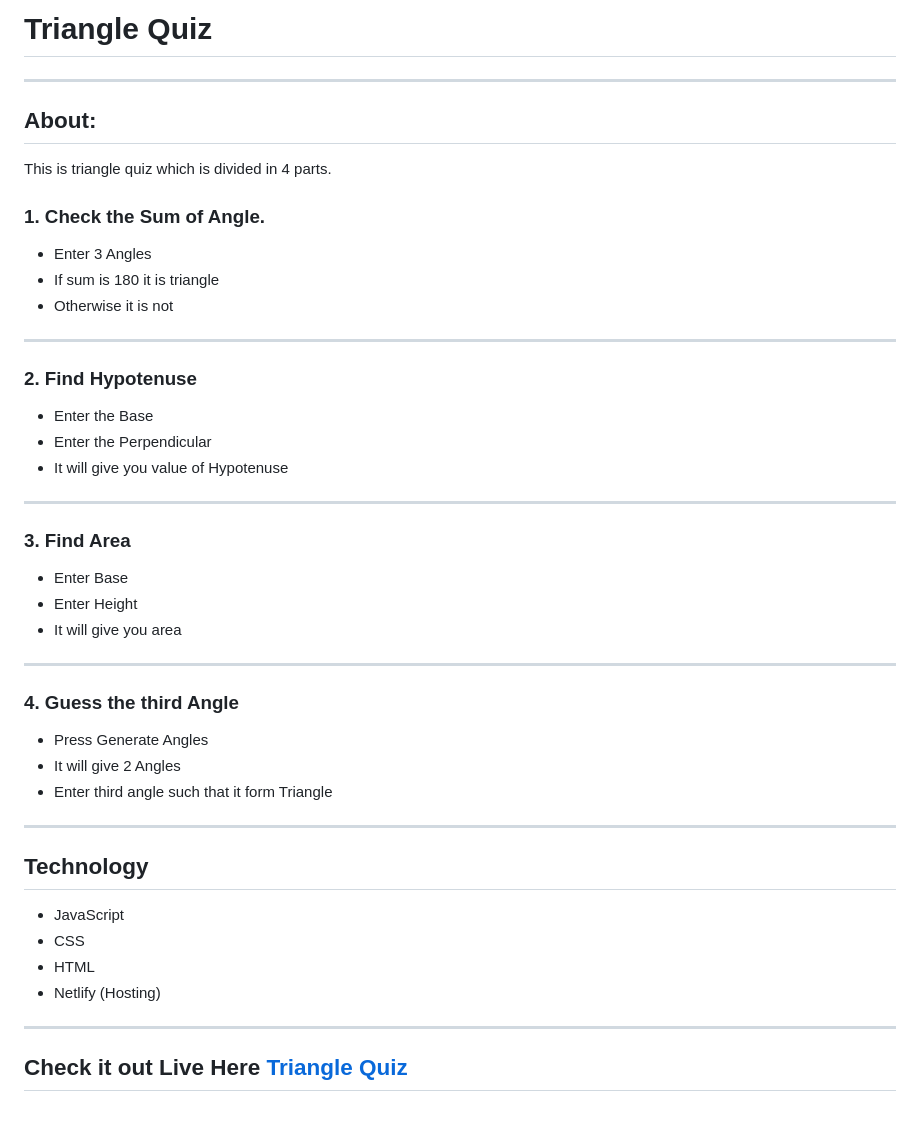
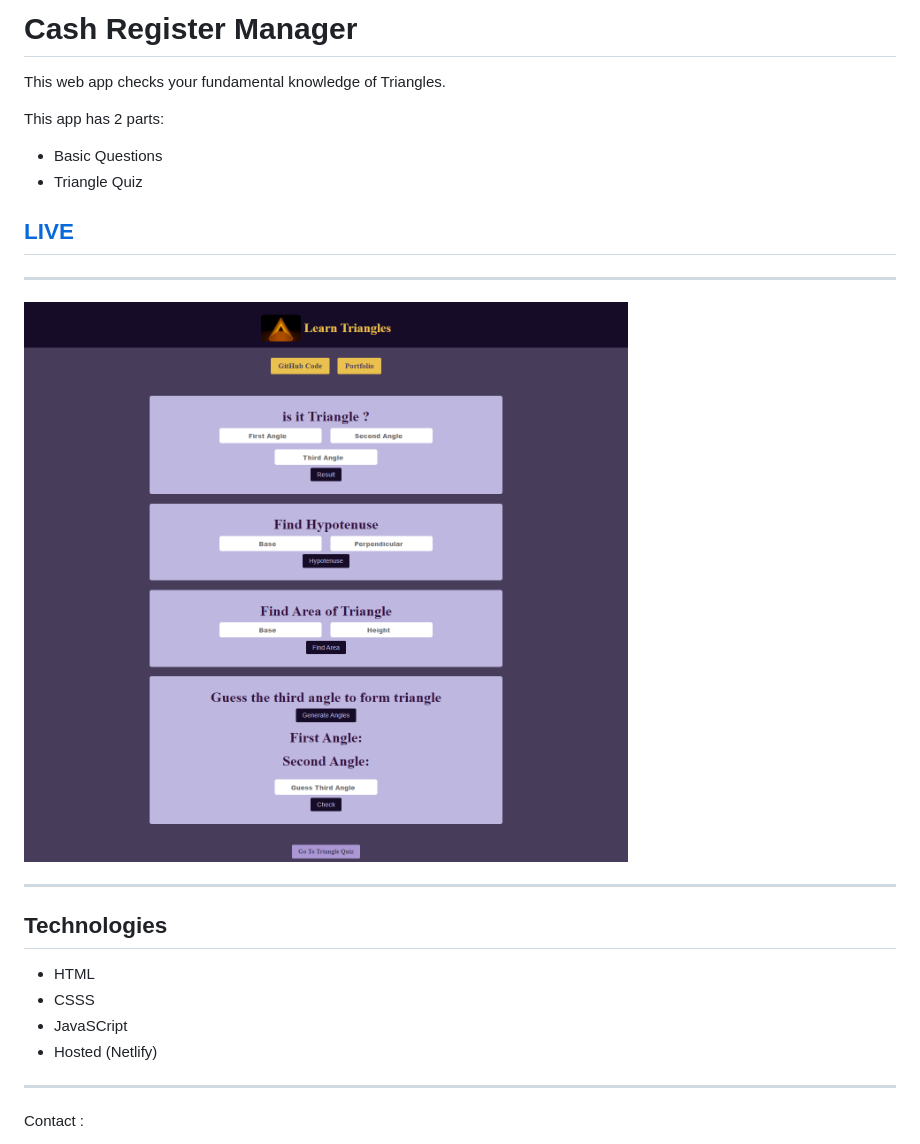
Before and after one commit to VanshSh/triangleQuiz, a Markdown page: readme.md, the part around the change printed below. Rendered like a GitHub page; pictures changed too: images/demo.png (added); blank space fills up the shorter version.

```diff
--- a/readme.md
+++ b/readme.md
@@ -1,43 +1,28 @@
-# Triangle Quiz
-***
+# Cash Register Manager
 
+This web app checks your fundamental knowledge of Triangles.
 
-## About:
-This is triangle quiz which is divided in 4 parts.
+This app has 2 parts:
 
-### 1. Check the Sum of Angle.
+- Basic Questions
+- Triangle Quiz
 
-   - Enter 3 Angles
-   - If sum is 180 it is triangle
-   - Otherwise it is not
+## [LIVE](https://trianglequiz.netlify.app/)
 
-***
-### 2. Find Hypotenuse
-   - Enter the Base
-   - Enter the Perpendicular
-   - It will give you value of Hypotenuse
-***
+---
 
-### 3. Find Area
- - Enter  Base
- - Enter Height
- - It will give you area
+![Demo](./images/demo.png)
 
+---
 
-***
-### 4. Guess the third Angle
-  - Press Generate Angles
-  - It will give 2 Angles
-  - Enter third angle such that it form Triangle
+## Technologies
 
-***
-## Technology
-- JavaScript
-- CSS
 - HTML
-- Netlify (Hosting)
+- CSSS
+- JavaSCript
+- Hosted (Netlify)
 
+---
 
- ***
-## Check it out Live Here [Triangle Quiz](https://trianglequiz.netlify.app/)
+Contact :
 
```
Also changed, not shown: other parts of readme.md (+2 -13 lines), images/traingles.jpg (added), 6 other files.
